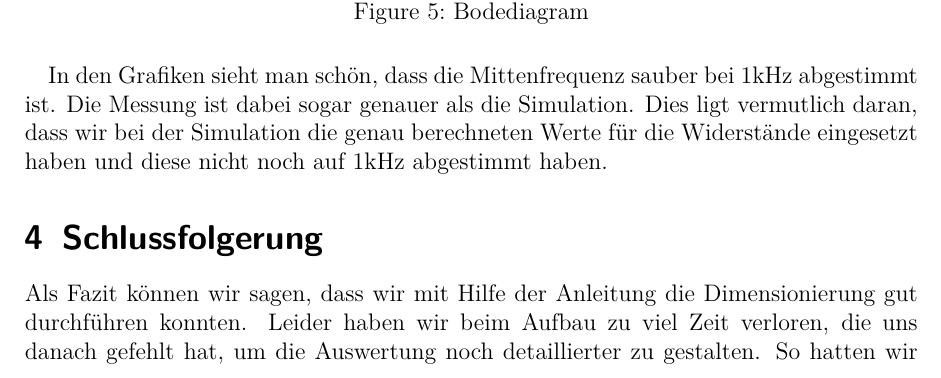
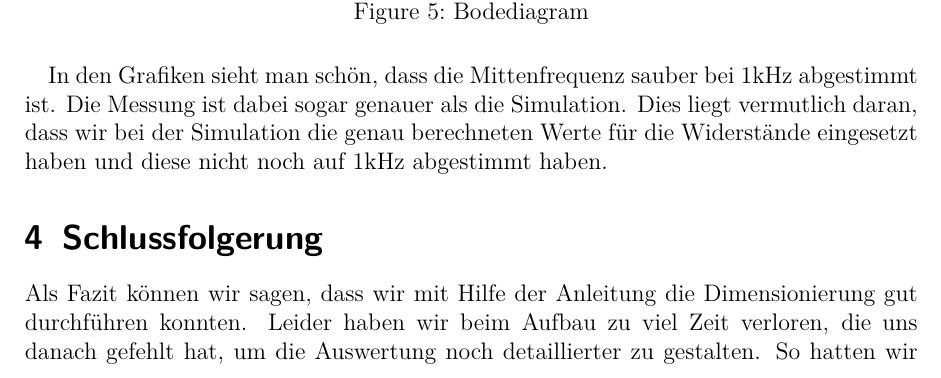
Before and after one commit to baertschi/Praktikum, a LaTeX paper (Bericht Aktives Filter/ActiveFilter.tex): part of page 7 of 13, cut so that both start at the same text. Compiled offline with pdfLaTeX; the source files are stored in an older character set and shown here as Unicode.

Commit message:
corrected typo

```diff
--- a/Bericht Aktives Filter/ActiveFilter.tex
+++ b/Bericht Aktives Filter/ActiveFilter.tex
@@ -195,7 +195,7 @@ Bei der Verstärkung kommen wir auch nur auf einen Wert von 12.5 und liegen dami
 	\label{Bodediagram}
 \end{figure}
 
-In den Grafiken sieht man schön, dass die Mittenfrequenz sauber bei 1kHz abgestimmt ist. Die Messung ist dabei sogar genauer als die Simulation. Dies ligt vermutlich daran, dass wir bei der Simulation die genau berechneten Werte für die Widerstände eingesetzt haben und diese nicht noch auf 1kHz abgestimmt haben.
+In den Grafiken sieht man schön, dass die Mittenfrequenz sauber bei 1kHz abgestimmt ist. Die Messung ist dabei sogar genauer als die Simulation. Dies liegt vermutlich daran, dass wir bei der Simulation die genau berechneten Werte für die Widerstände eingesetzt haben und diese nicht noch auf 1kHz abgestimmt haben.
 
 
 
```
Also changed, not shown: Bericht Aktives Filter/ActiveFilter.tex (2 more changed lines).
